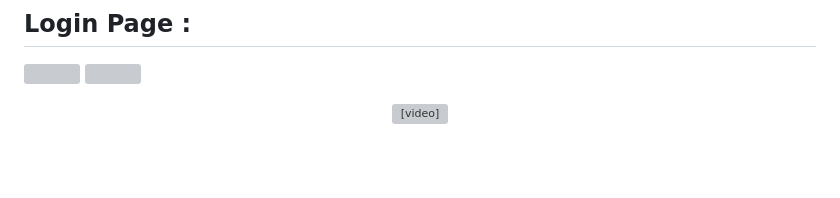
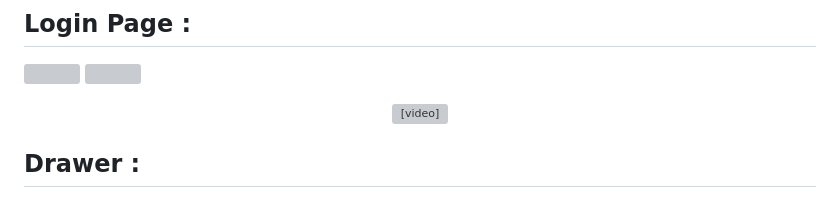
Before and after one commit to AishwaryaBaisane/daily_task, a Markdown page: README.md, the part around one of its changes. Rendered like a GitHub page; blank space fills up the shorter version; grey boxes are pictures that could not be loaded.

```diff
--- a/README.md
+++ b/README.md
@@ -292,4 +292,5 @@ class AppRouts{
 </div>
 </p>
 
+## Drawer :
 
```
Also changed, not shown: other parts of README.md (+3 -0 lines).
